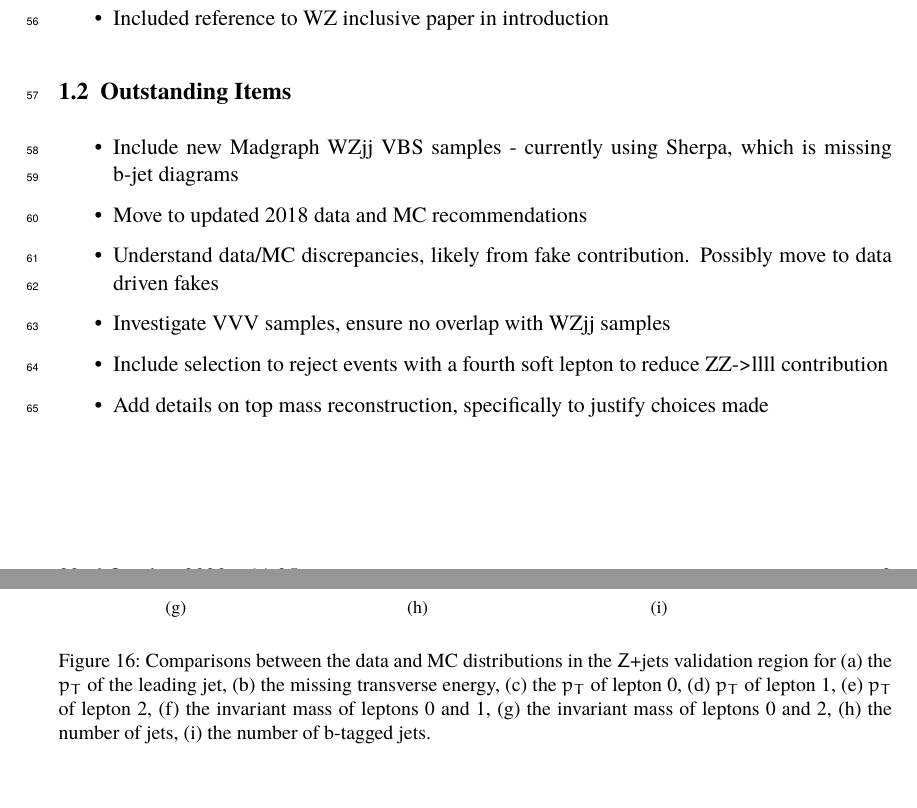
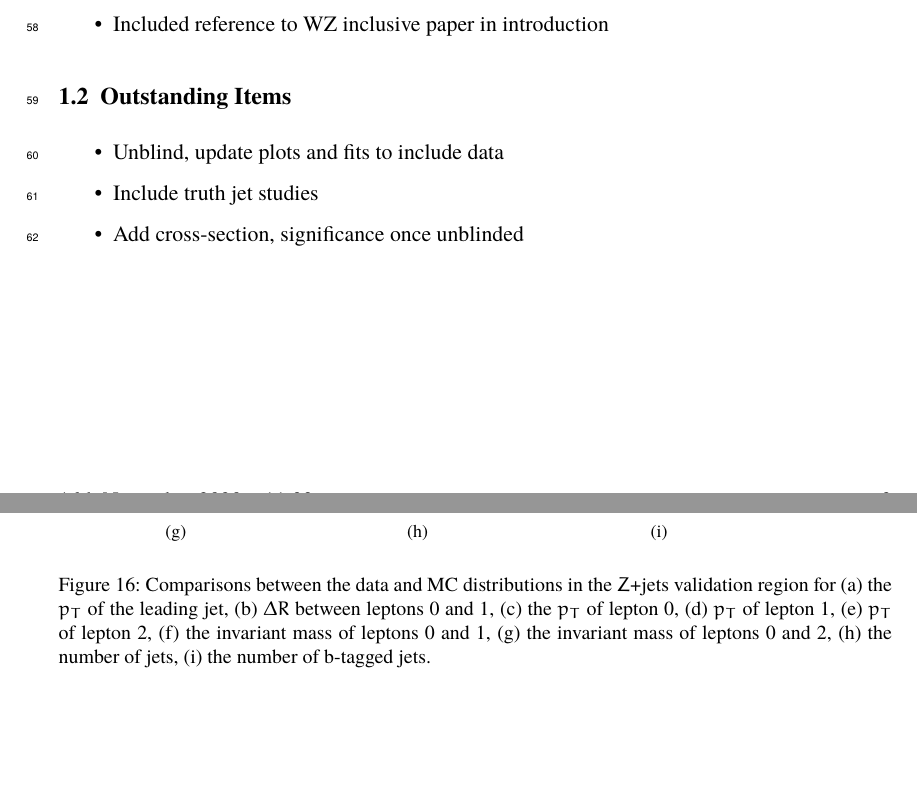
Before and after one commit to afwebb/wz_int_note, a LaTeX document (wz_heavy_flavor.tex, which reads sections/evtSel.tex): two parts of pages 3 and 30 of 51, joined at a grey line, cut at the place of the change. The pictures show the PDF file wz_heavy_flavor.pdf that the author committed with the source.

```diff
--- a/sections/evtSel.tex
+++ b/sections/evtSel.tex
@@ -307,7 +307,7 @@
 
 \begin{figure}[H]
     \subfigure[]{\includegraphics[width=0.29\textwidth]{zjets/lead_jetPt.png}}%
-    \subfigure[]{\includegraphics[width=0.29\textwidth]{zjets/MET.png}}%
+    \subfigure[]{\includegraphics[width=0.29\textwidth]{zjets/DRll01.png}}%
     \subfigure[]{\includegraphics[width=0.29\textwidth]{zjets/lep_Pt_0.png}}\\
     \subfigure[]{\includegraphics[width=0.29\textwidth]{zjets/lep_Pt_1.png}}%
     \subfigure[]{\includegraphics[width=0.29\textwidth]{zjets/lep_Pt_2.png}}%
@@ -315,6 +315,6 @@
     \subfigure[]{\includegraphics[width=0.29\textwidth]{zjets/Mll02.png}}%
     \subfigure[]{\includegraphics[width=0.29\textwidth]{zjets/nJets_OR.png}}%
     \subfigure[]{\includegraphics[width=0.29\textwidth]{zjets/nJets_OR_DL1r_70.png}}\\
-    \caption{Comparisons between the data and MC distributions in the $Z$+jets validation region for (a) the $p_T$ of the leading jet, (b) the missing transverse energy, (c) the $p_T$ of lepton 0, (d) $p_T$ of lepton 1, (e) $p_T$ of lepton 2, (f) the invariant mass of leptons 0 and 1, (g) the invariant mass of leptons 0 and 2, (h) the number of jets, (i) the number of b-tagged jets.}
+    \caption{Comparisons between the data and MC distributions in the $Z$+jets validation region for (a) the $p_T$ of the leading jet, (b) $\Delta R$ between leptons 0 and 1, (c) the $p_T$ of lepton 0, (d) $p_T$ of lepton 1, (e) $p_T$ of lepton 2, (f) the invariant mass of leptons 0 and 1, (g) the invariant mass of leptons 0 and 2, (h) the number of jets, (i) the number of b-tagged jets.}
     \label{zjets_kinematics}
 \end{figure}
--- a/wz_heavy_flavor.tex
+++ b/wz_heavy_flavor.tex
@@ -129,12 +131,9 @@
 \subsection{Outstanding Items}
 
 \begin{itemize}
-    \item Include new Madgraph WZjj VBS samples - currently using Sherpa, which is missing b-jet diagrams
-    \item Move to updated 2018 data and MC recommendations
-    \item Understand data/MC discrepancies, likely from fake contribution. Possibly move to data driven fakes
-    \item Investigate VVV samples, ensure no overlap with WZjj samples
-    \item Include selection to reject events with a fourth soft lepton to reduce ZZ->llll contribution
-    \item Add details on top mass reconstruction, specifically to justify choices made
+    \item Unblind, update plots and fits to include data
+    \item Include truth jet studies
+    \item Add cross-section, significance once unblinded
 \end{itemize}
 
 
```
Also changed, not shown: figures/btag_rejection_rate.jpg (deleted), wz_heavy_flavor.pdf, wz_heavy_flavor.tex (2 more changed lines), 2 other files.
